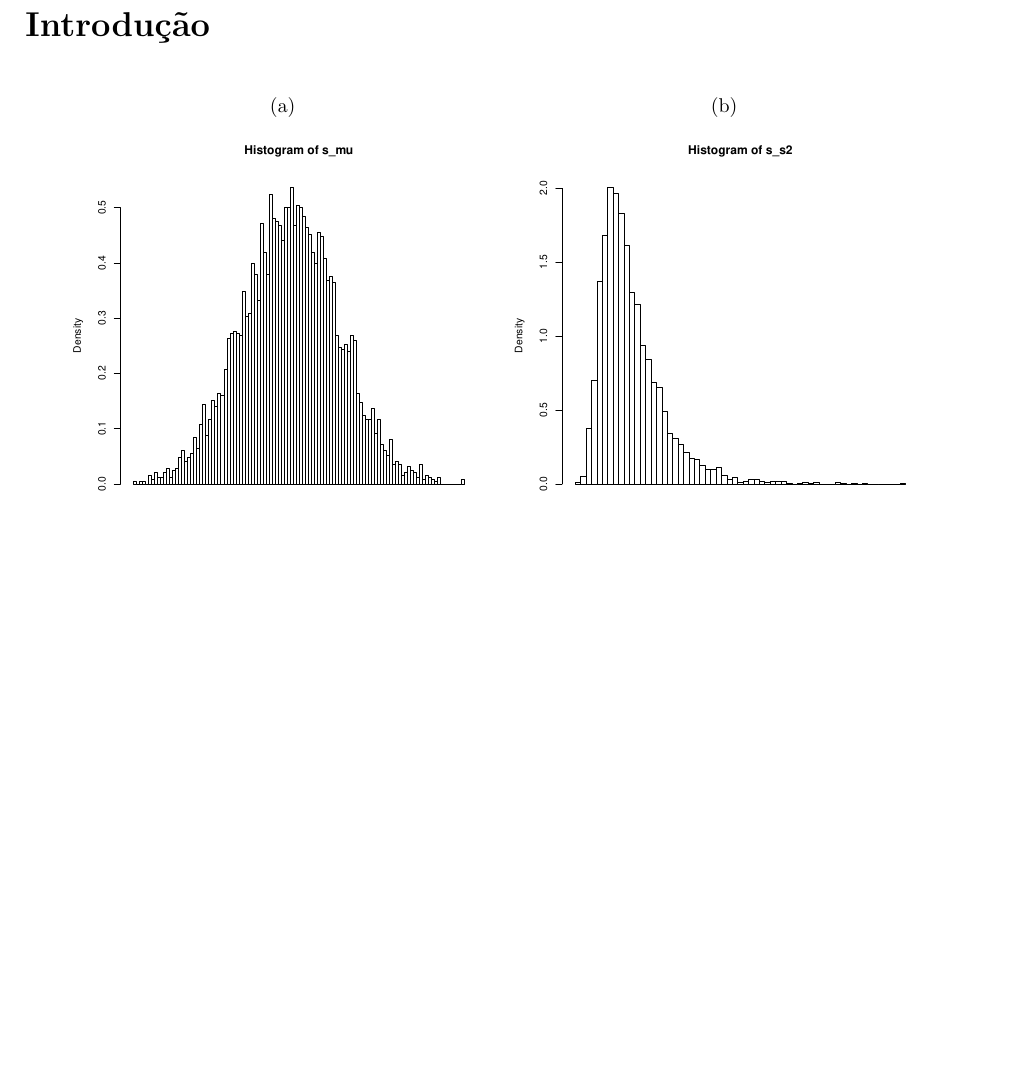
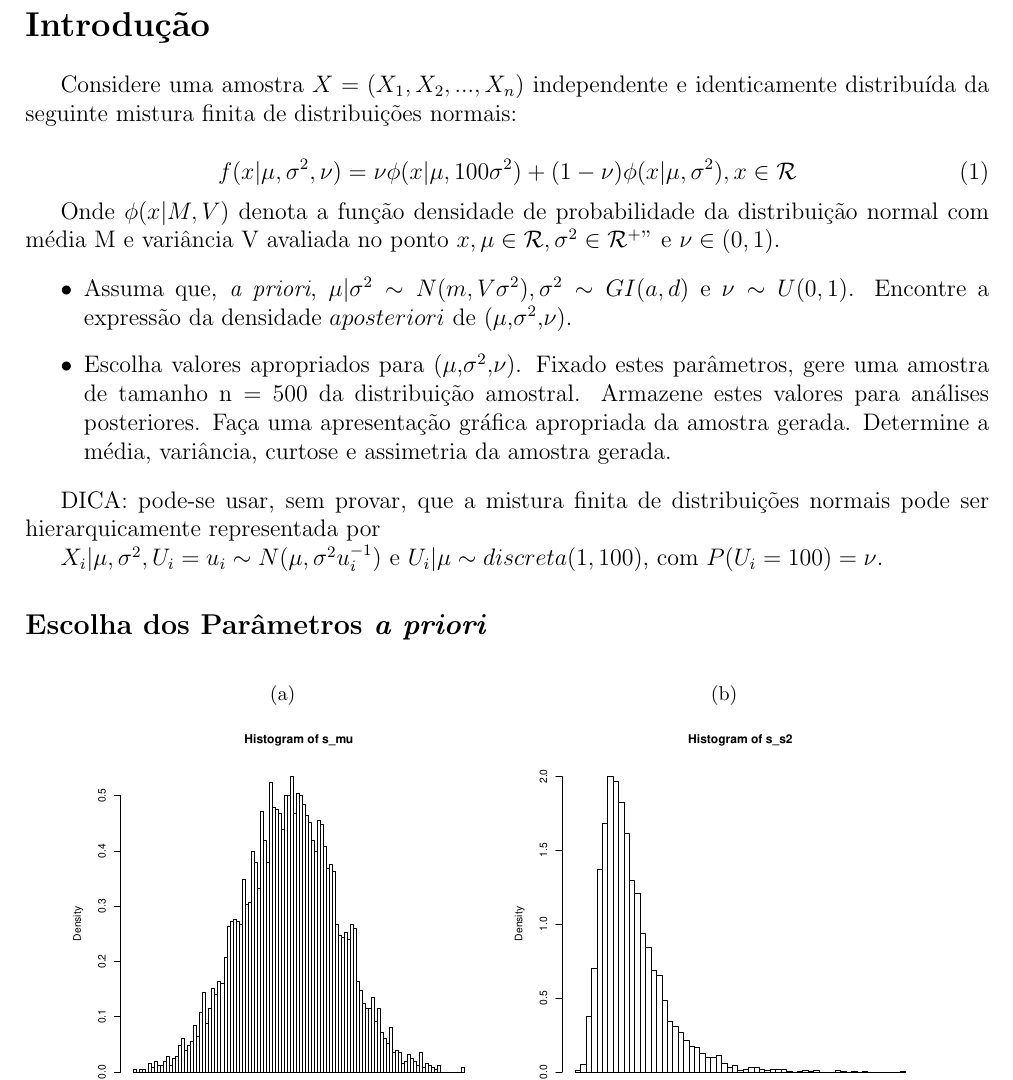
Before and after one commit to tatatupi/gaussianmixture, a LaTeX document (Relatório do Trabalho de Mistura de Normais - Caio - Taiguara - Walmir.tex): part of page 2 of 6, cut so that both start at the same text, the shorter picture padded with empty space. Compiled offline with pdfLaTeX.

Commit message:
adding exercise description

```diff
--- a/Relatório do Trabalho de Mistura de Normais - Caio - Taiguara - Walmir.tex
+++ b/Relatório do Trabalho de Mistura de Normais - Caio - Taiguara - Walmir.tex
@@ -71,6 +71,28 @@
 \section*{\Large Introdução}
 
 %Texto descrevendo o modelo de mistura de normais com variância contaminada (referenciando possivelmente alguns dos artigos consultados) e os objetivos do trabalho.
+
+
+Considere uma amostra $X = (X_{1}, X_{2}, ..., X_{n})$ independente e identicamente distribuída da seguinte mistura finita de distribuições normais:
+
+
+\begin{equation}\label{eq:dist_amostral}
+f(x|\mu,\sigma^2,\nu)=\nu\phi(x|\mu,100\sigma^2)+(1-\nu)\phi(x|\mu,\sigma^2), x\in\mathcal{R}
+\end{equation}
+
+Onde $\phi(x|M,V)$ denota a função densidade de probabilidade da distribuição normal com média M e variância V avaliada no ponto $x,\mu\in\mathcal{R},\sigma^2\in\mathcal{R^+}"$ e $\nu\in(0,1)$.
+
+\begin{itemize}
+	\item Assuma que, \textit{a priori}, $\mu|\sigma^2\sim{N}(m,V\sigma^2),\sigma^2\sim{GI}(a,d)$ e $\nu\sim{U}(0,1)$. Encontre a expressão da densidade $a posteriori$ de ($\mu$,$\sigma^2$,$\nu$).
+	\item Escolha valores apropriados para ($\mu$,$\sigma^2$,$\nu$). Fixado estes parâmetros, gere uma amostra de tamanho n = 500 da distribuição amostral. Armazene estes valores para análises posteriores. Faça uma apresentação gráfica apropriada da amostra gerada. Determine a média, variância, curtose e assimetria da amostra gerada.
+\end{itemize}
+
+DICA: pode-se usar, sem provar, que a mistura finita de distribuições normais pode ser hierarquicamente representada por
+
+$X_i|\mu,\sigma^2,U_{i}=u_i\sim{N}(\mu,\sigma^2u_i^{-1})$ e $U_i|\mu\sim{discreta}(1,100)$, com $P(U_i=100)=\nu$.
+
+\subsection*{Escolha dos Parâmetros \textit{a priori}}
+
 
 \begin{figure}[!htb]
 	\centering
```
Also changed, not shown: Relatório do Trabalho de Mistura de Normais - Caio - Taiguara - Walmir.pdf.
